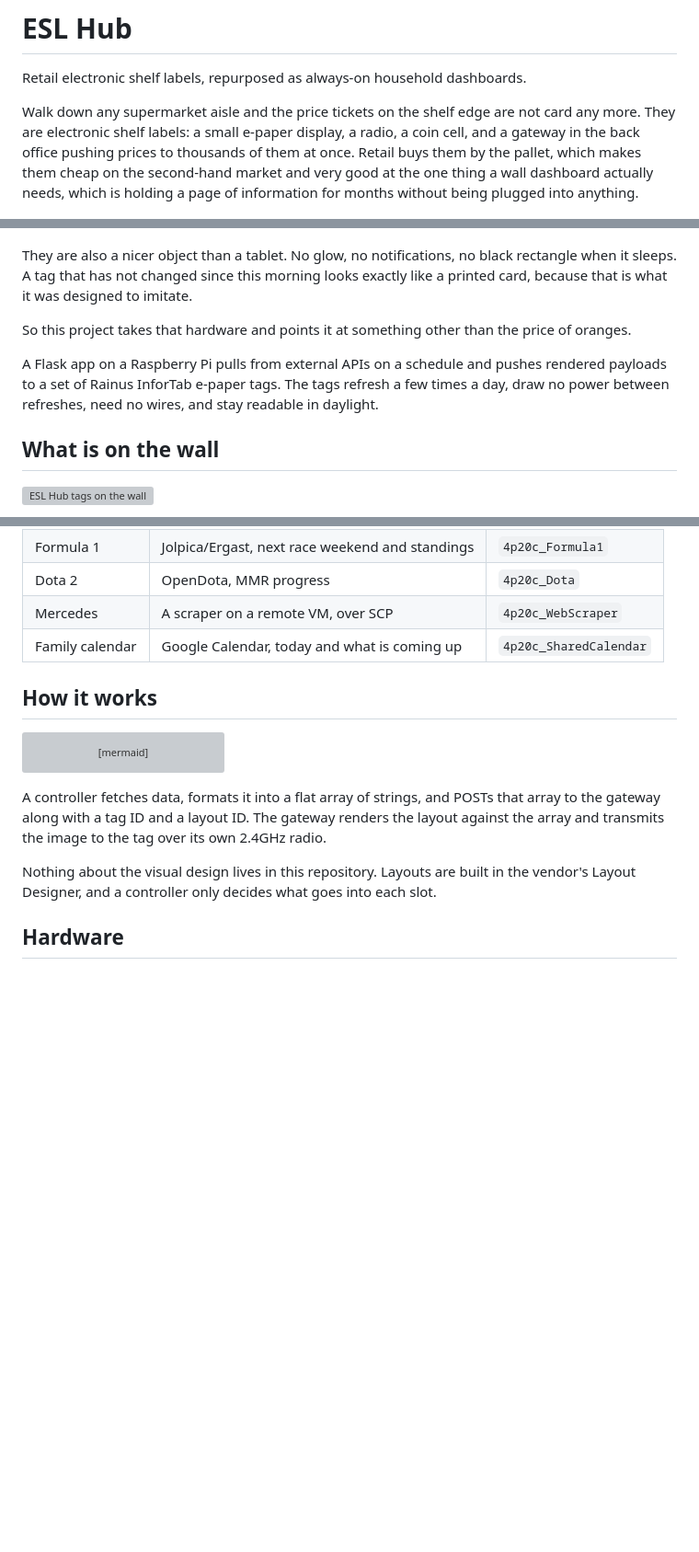
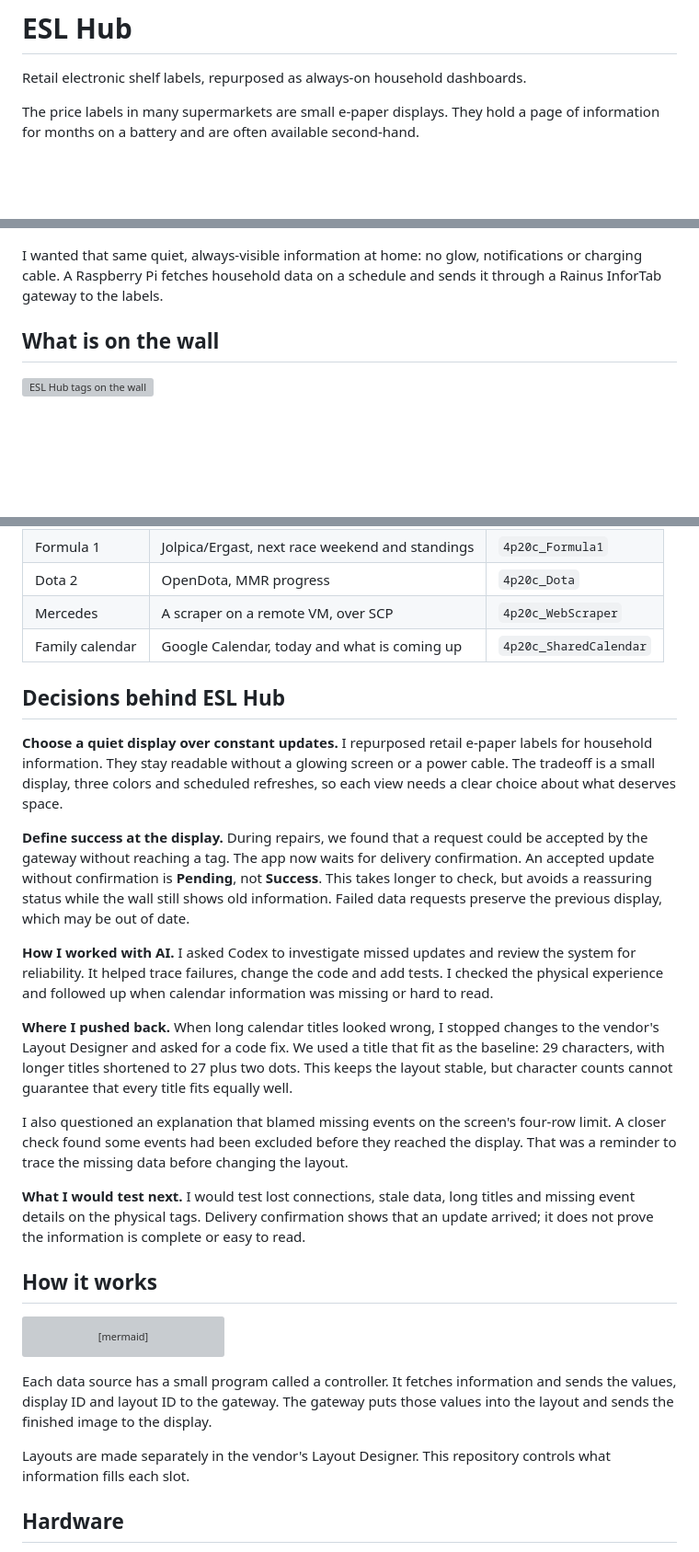
Before and after one commit to desigrit/esl-home-hub, a Markdown page: README.md, 3 parts joined by grey strips. Shown at 92% size. Drawn GitHub-style; blank space fills up the shorter version; grey boxes are pictures that could not be loaded.

Commit message:
Explain product tradeoffs and AI collaboration in plain language

````diff
--- a/README.md
+++ b/README.md
@@ -2,27 +2,11 @@
 
 Retail electronic shelf labels, repurposed as always-on household dashboards.
 
-Walk down any supermarket aisle and the price tickets on the shelf edge are not
-card any more. They are electronic shelf labels: a small e-paper display, a
-radio, a coin cell, and a gateway in the back office pushing prices to thousands
-of them at once. Retail buys them by the pallet, which makes them cheap on the
-second-hand market and very good at the one thing a wall dashboard actually
-needs, which is holding a page of information for months without being plugged
-into anything.
+The price labels in many supermarkets are small e-paper displays. They hold a page of information for months on a battery and are often available second-hand.
 
 ![Electronic shelf labels doing their day job on a grocery shelf](docs/shelf-tags.jpg)
 
-They are also a nicer object than a tablet. No glow, no notifications, no black
-rectangle when it sleeps. A tag that has not changed since this morning looks
-exactly like a printed card, because that is what it was designed to imitate.
-
-So this project takes that hardware and points it at something other than the
-price of oranges.
-
-A Flask app on a Raspberry Pi pulls from external APIs on a schedule and pushes
-rendered payloads to a set of Rainus InforTab e-paper tags. The tags refresh a
-few times a day, draw no power between refreshes, need no wires, and stay
-readable in daylight.
+I wanted that same quiet, always-visible information at home: no glow, notifications or charging cable. A Raspberry Pi fetches household data on a schedule and sends it through a Rainus InforTab gateway to the labels.
 
 ## What is on the wall
 
@@ -38,6 +22,20 @@ readable in daylight.
 | Mercedes | A scraper on a remote VM, over SCP | `4p20c_WebScraper` |
 | Family calendar | Google Calendar, today and what is coming up | `4p20c_SharedCalendar` |
 
+## Decisions behind ESL Hub
+
+**Choose a quiet display over constant updates.** I repurposed retail e-paper labels for household information. They stay readable without a glowing screen or a power cable. The tradeoff is a small display, three colors and scheduled refreshes, so each view needs a clear choice about what deserves space.
+
+**Define success at the display.** During repairs, we found that a request could be accepted by the gateway without reaching a tag. The app now waits for delivery confirmation. An accepted update without confirmation is **Pending**, not **Success**. This takes longer to check, but avoids a reassuring status while the wall still shows old information. Failed data requests preserve the previous display, which may be out of date.
+
+**How I worked with AI.** I asked Codex to investigate missed updates and review the system for reliability. It helped trace failures, change the code and add tests. I checked the physical experience and followed up when calendar information was missing or hard to read.
+
+**Where I pushed back.** When long calendar titles looked wrong, I stopped changes to the vendor's Layout Designer and asked for a code fix. We used a title that fit as the baseline: 29 characters, with longer titles shortened to 27 plus two dots. This keeps the layout stable, but character counts cannot guarantee that every title fits equally well.
+
+I also questioned an explanation that blamed missing events on the screen's four-row limit. A closer check found some events had been excluded before they reached the display. That was a reminder to trace the missing data before changing the layout.
+
+**What I would test next.** I would test lost connections, stale data, long titles and missing event details on the physical tags. Delivery confirmation shows that an update arrived; it does not prove the information is complete or easy to read.
+
 ## How it works
 
 ```mermaid
@@ -49,14 +47,12 @@ flowchart LR
     W[Flask dashboard] --> C
 ```
 
-A controller fetches data, formats it into a flat array of strings, and POSTs
-that array to the gateway along with a tag ID and a layout ID. The gateway
-renders the layout against the array and transmits the image to the tag over its
-own 2.4GHz radio.
+Each data source has a small program called a controller. It fetches information
+and sends the values, display ID and layout ID to the gateway. The gateway puts
+those values into the layout and sends the finished image to the display.
 
-Nothing about the visual design lives in this repository. Layouts are built in
-the vendor's Layout Designer, and a controller only decides what goes into each
-slot.
+Layouts are made separately in the vendor's Layout Designer. This repository
+controls what information fills each slot.
 
 ## Hardware
 
````
